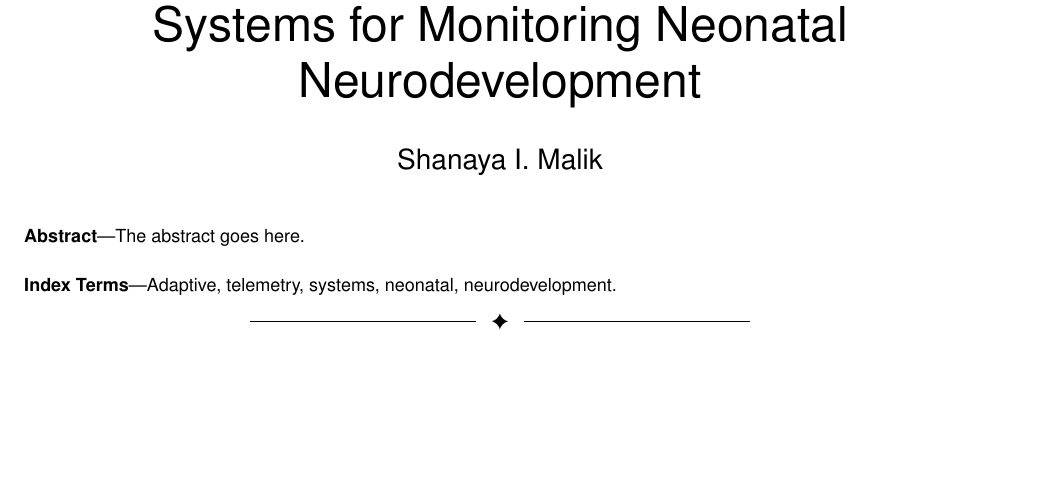
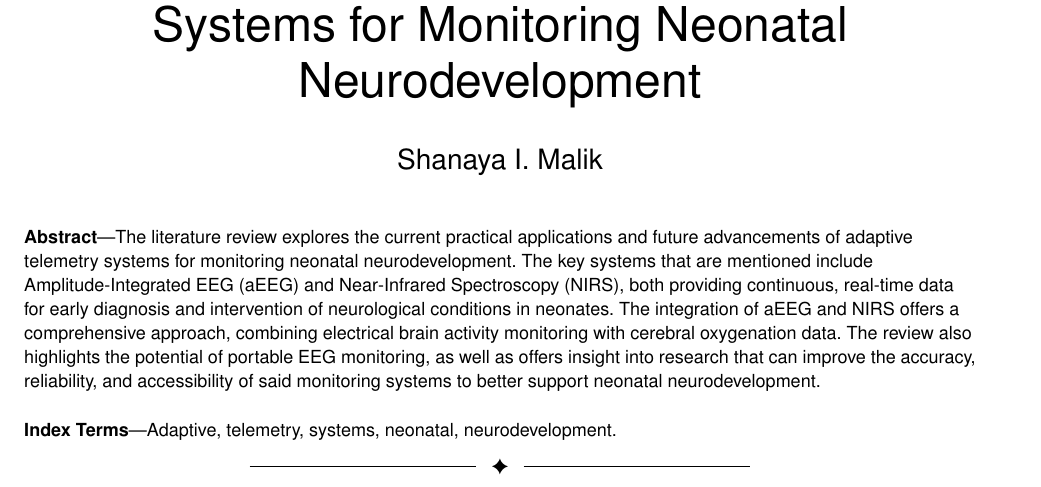
Before and after one commit to shanayamalik/cse185s, a LaTeX paper (literature_review/literature_review_185_malik_s.tex): part of page 1 of 3, cut so that both start at the same text, the shorter picture padded with empty space. Compiled offline with pdfLaTeX; a missing font is replaced by an installed copy or a similar font; a LaTeX package or settings file that is missing is left out.

Commit message:
abstract

```diff
--- a/literature_review/literature_review_185_malik_s.tex
+++ b/literature_review/literature_review_185_malik_s.tex
@@ -30,7 +30,7 @@
 \IEEEcompsoctitleabstractindextext{%
 \begin{abstract}
 %\boldmath
-The abstract goes here.
+The literature review explores the current practical applications and future advancements of adaptive telemetry systems for monitoring neonatal neurodevelopment. The key systems that are mentioned include Amplitude-Integrated EEG (aEEG) and Near-Infrared Spectroscopy (NIRS), both providing continuous, real-time data for early diagnosis and intervention of neurological conditions in neonates. The integration of aEEG and NIRS offers a comprehensive approach, combining electrical brain activity monitoring with cerebral oxygenation data. The review also highlights the potential of portable EEG monitoring, as well as offers insight into research that can improve the accuracy, reliability, and accessibility of said monitoring systems to better support neonatal neurodevelopment.
 \end{abstract}
 
 \begin{IEEEkeywords}
```
